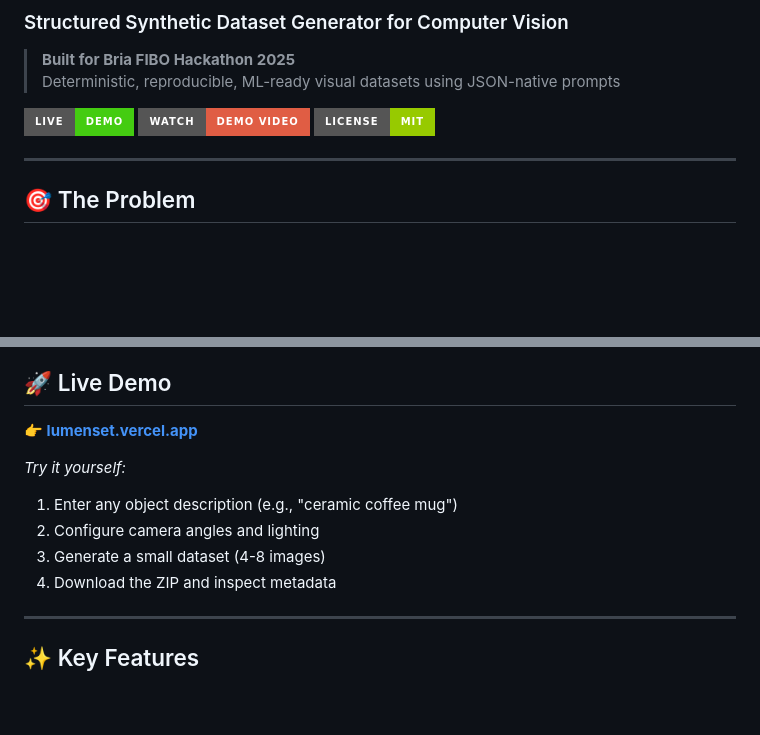
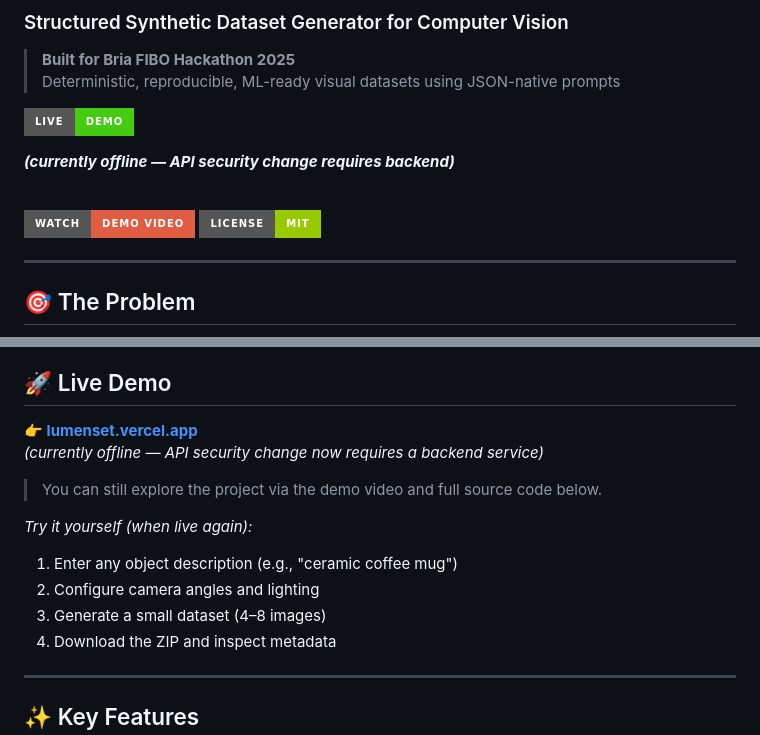
Before and after one commit to gparthiv/LumenSet, a Markdown page: README.md, 2 parts joined by grey strips. Rendered like a GitHub page; badges without logos; blank space fills up the shorter version.

Commit message:
Revise README for demo and backend service updates

```diff
--- a/README.md
+++ b/README.md
@@ -6,8 +6,15 @@
 > Deterministic, reproducible, ML-ready visual datasets using JSON-native prompts
 
 [![Live Demo](https://img.shields.io/badge/Live-Demo-success?style=for-the-badge&logo=vercel)](https://lumenset.vercel.app/)
+<br>
+
+**_(currently offline — API security change requires backend)_**
+
+<br>
+
 [![Video](https://img.shields.io/badge/Watch-Demo%20Video-red?style=for-the-badge&logo=youtube)](https://youtu.be/0j5UoJoY3Rc)
 [![License: MIT](https://img.shields.io/badge/License-MIT-green?style=for-the-badge)](./LICENSE)
+
 
 ---
 
@@ -48,11 +55,14 @@ Computer vision and ML projects require **thousands of training images** with co
 ## 🚀 Live Demo
 
 **👉 [lumenset.vercel.app](https://lumenset.vercel.app/)**
+_*(currently offline — API security change now requires a backend service)*_
 
-*Try it yourself:*
+> You can still explore the project via the demo video and full source code below.
+
+*Try it yourself (when live again):*
 1. Enter any object description (e.g., "ceramic coffee mug")
 2. Configure camera angles and lighting
-3. Generate a small dataset (4-8 images)
+3. Generate a small dataset (4–8 images)
 4. Download the ZIP and inspect metadata
 
 ---
```
